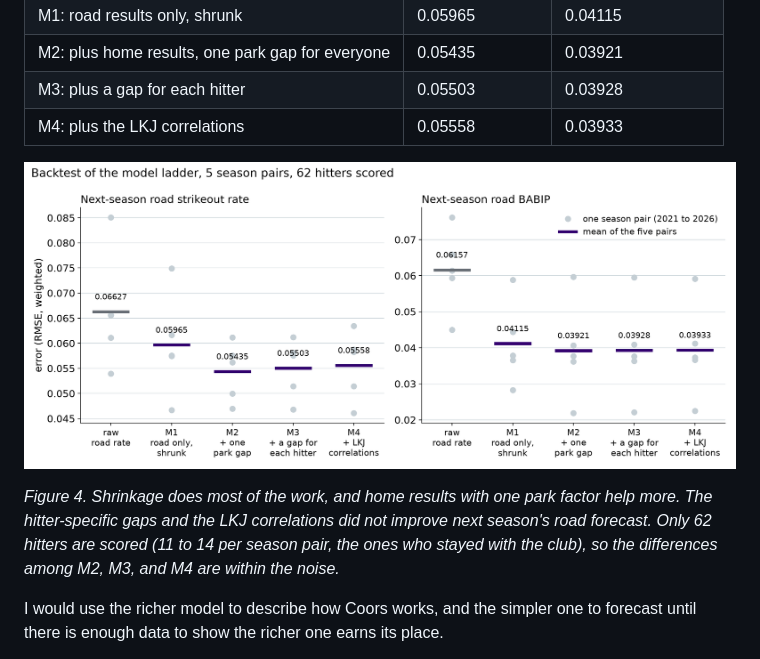
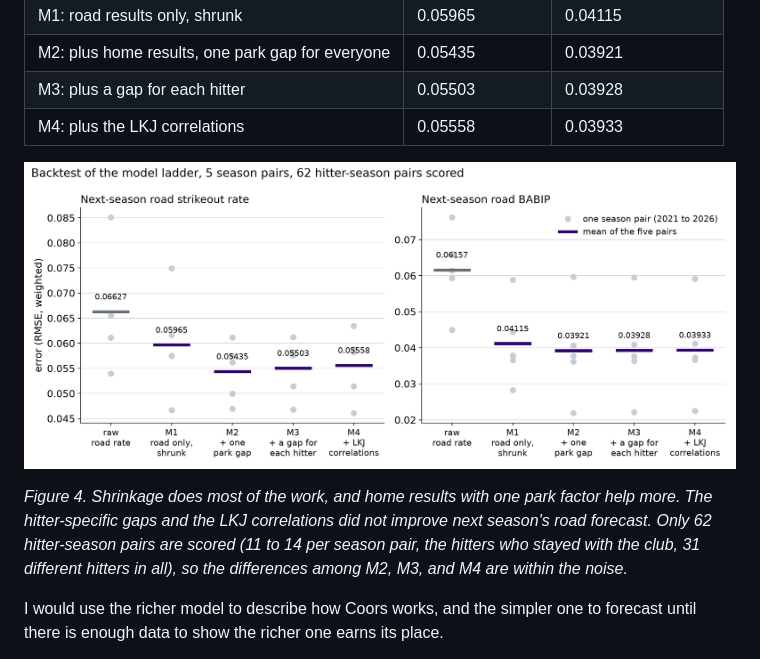
Before and after one commit to mreyer93/baseball-research, a Markdown page: README.md, the part around the change. GitHub-like rendering; pictures changed too: coors_hitters_lkj_v2_fig4.png.

```diff
--- a/README.md
+++ b/README.md
@@ -101,7 +101,7 @@ Each model is fit on every season up to t and predicts each hitter's road strike
 
 ![Backtest of the model ladder](coors_hitters_lkj_v2_fig4.png)
 
-*Figure 4. Shrinkage does most of the work, and home results with one park factor help more. The hitter-specific gaps and the LKJ correlations did not improve next season's road forecast. Only 62 hitters are scored (11 to 14 per season pair, the ones who stayed with the club), so the differences among M2, M3, and M4 are within the noise.*
+*Figure 4. Shrinkage does most of the work, and home results with one park factor help more. The hitter-specific gaps and the LKJ correlations did not improve next season's road forecast. Only 62 hitter-season pairs are scored (11 to 14 per season pair, the hitters who stayed with the club, 31 different hitters in all), so the differences among M2, M3, and M4 are within the noise.*
 
 I would use the richer model to describe how Coors works, and the simpler one to forecast until there is enough data to show the richer one earns its place.
 
```
Also changed, not shown: 1 other file.
